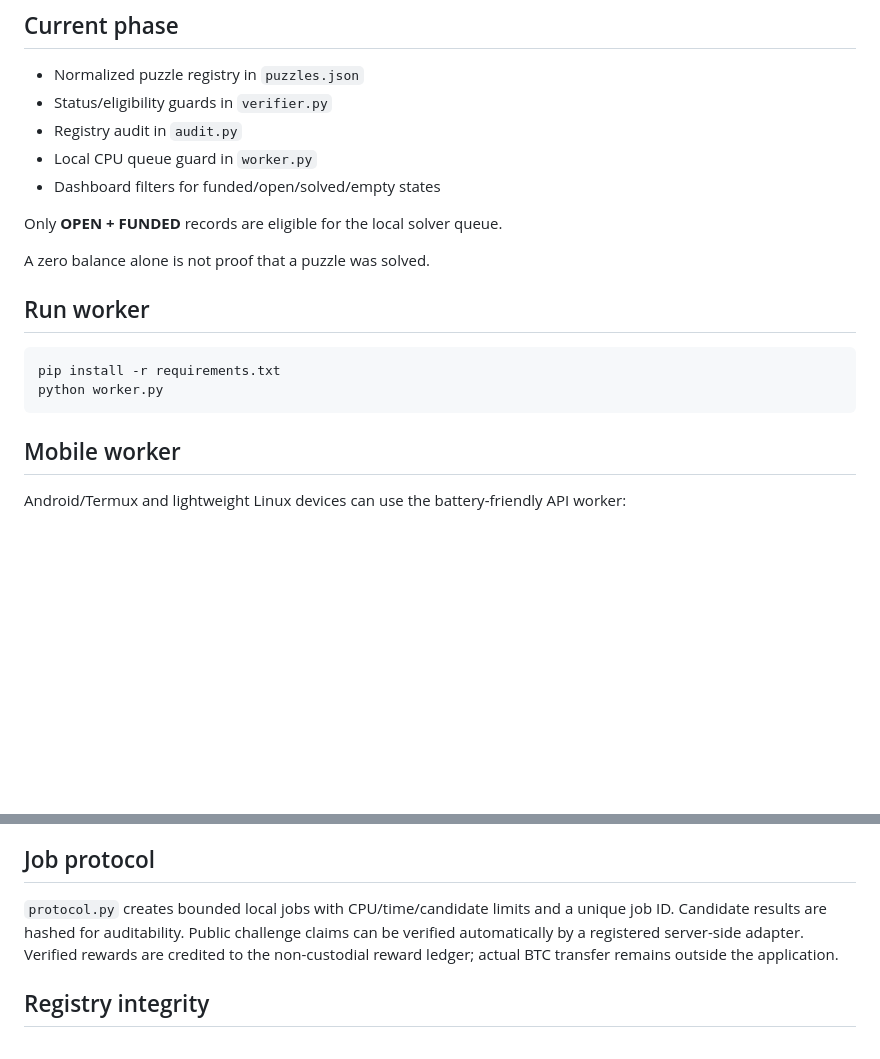
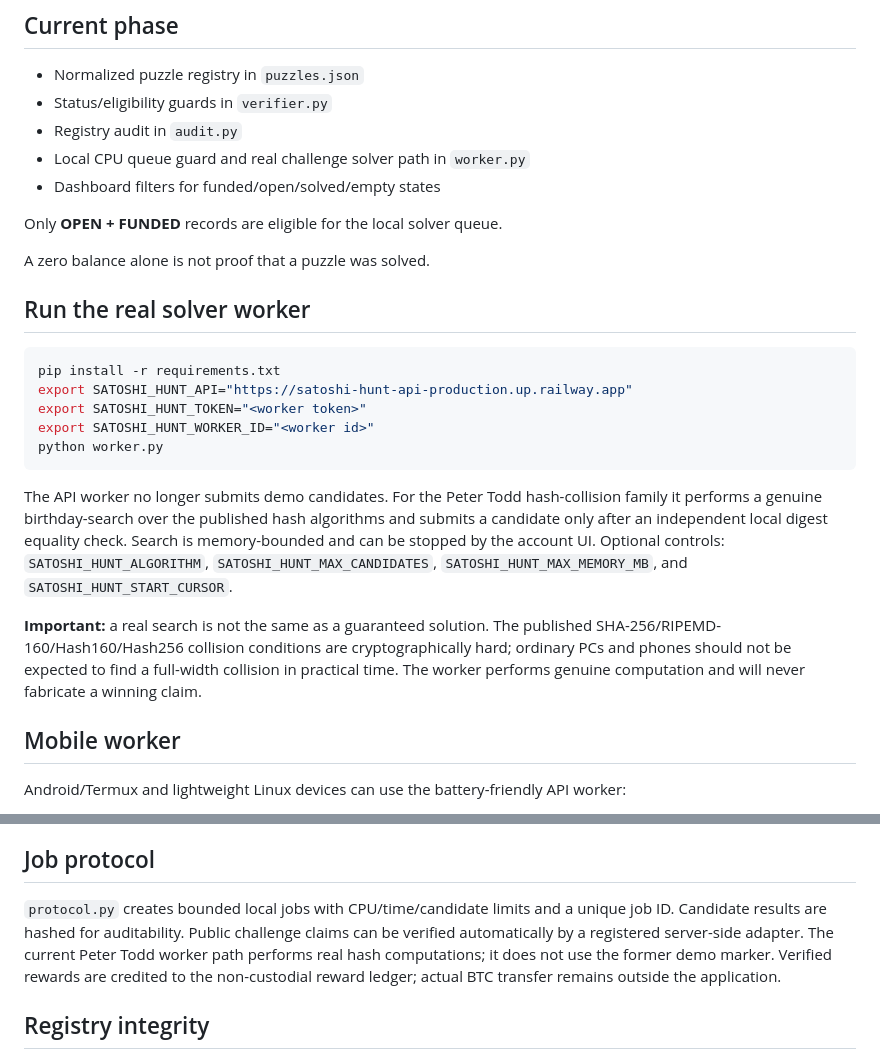
Before and after one commit to arslancyan/satoshi-hun, a Markdown page: README.md, 2 parts joined by grey strips. Drawn GitHub-style; blank space fills up the shorter version.

Commit message:
docs: document genuine solver worker and practical limits

````diff
--- a/README.md
+++ b/README.md
@@ -6,18 +6,25 @@ Lightweight website + local CPU worker for publicly published reward puzzles.
 - Normalized puzzle registry in `puzzles.json`
 - Status/eligibility guards in `verifier.py`
 - Registry audit in `audit.py`
-- Local CPU queue guard in `worker.py`
+- Local CPU queue guard and real challenge solver path in `worker.py`
 - Dashboard filters for funded/open/solved/empty states
 
 Only **OPEN + FUNDED** records are eligible for the local solver queue.
 
 A zero balance alone is not proof that a puzzle was solved.
 
-## Run worker
+## Run the real solver worker
 ```bash
 pip install -r requirements.txt
+export SATOSHI_HUNT_API="https://satoshi-hunt-api-production.up.railway.app"
+export SATOSHI_HUNT_TOKEN="<worker token>"
+export SATOSHI_HUNT_WORKER_ID="<worker id>"
 python worker.py
 ```
+
+The API worker no longer submits demo candidates. For the Peter Todd hash-collision family it performs a genuine birthday-search over the published hash algorithms and submits a candidate only after an independent local digest equality check. Search is memory-bounded and can be stopped by the account UI. Optional controls: `SATOSHI_HUNT_ALGORITHM`, `SATOSHI_HUNT_MAX_CANDIDATES`, `SATOSHI_HUNT_MAX_MEMORY_MB`, and `SATOSHI_HUNT_START_CURSOR`.
+
+**Important:** a real search is not the same as a guaranteed solution. The published SHA-256/RIPEMD-160/Hash160/Hash256 collision conditions are cryptographically hard; ordinary PCs and phones should not be expected to find a full-width collision in practical time. The worker performs genuine computation and will never fabricate a winning claim.
 
 ## Mobile worker
 
@@ -42,7 +49,7 @@ This project is not an ordinary Bitcoin wallet/private-key cracker. It is scoped
 
 
 ## Job protocol
-`protocol.py` creates bounded local jobs with CPU/time/candidate limits and a unique job ID. Candidate results are hashed for auditability. Public challenge claims can be verified automatically by a registered server-side adapter. Verified rewards are credited to the non-custodial reward ledger; actual BTC transfer remains outside the application.
+`protocol.py` creates bounded local jobs with CPU/time/candidate limits and a unique job ID. Candidate results are hashed for auditability. Public challenge claims can be verified automatically by a registered server-side adapter. The current Peter Todd worker path performs real hash computations; it does not use the former demo marker. Verified rewards are credited to the non-custodial reward ledger; actual BTC transfer remains outside the application.
 
 ## Registry integrity
 Run `python audit.py` before loading a registry. The audit rejects duplicate IDs, contradictory funded/empty states, and balances larger than recorded rewards.
````
